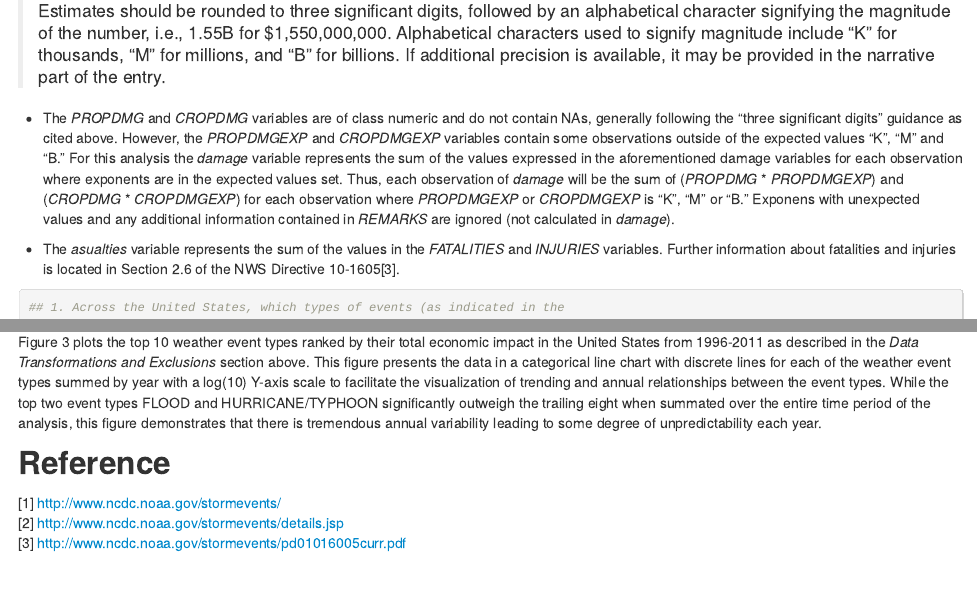
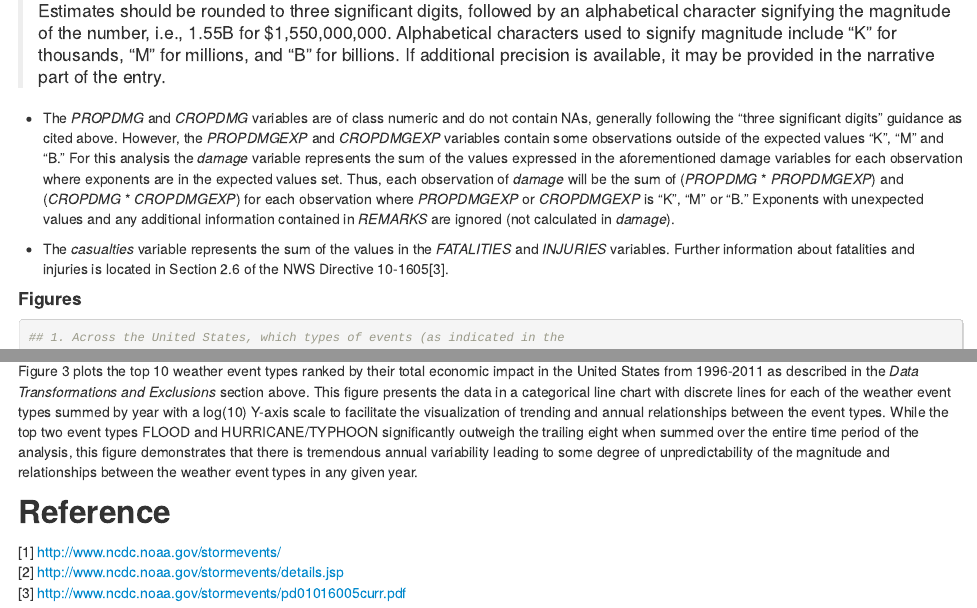
Before and after one commit to JRTheStudent/Reproducable-Research, an R Markdown document (Project2/NOAA_Storm_Database_Analysis.Rmd): the page in a window 1100 px wide, from 1830 px down, and a second part further down, joined at a grey line. The pictures show the output file Project2/NOAA_Storm_Database_Analysis.html that the author committed with the source, opened offline.

Commit message:
Final commit

````diff
--- a/Project2/NOAA_Storm_Database_Analysis.Rmd
+++ b/Project2/NOAA_Storm_Database_Analysis.Rmd
@@ -130,13 +130,15 @@ variable represents the sum of the values expressed in the aforementioned
 damage variables for each observation where exponents are in the expected values
 set. Thus, each observation of *damage* will be the sum of (*PROPDMG* *
 *PROPDMGEXP*) and (*CROPDMG* * *CROPDMGEXP*) for each observation where
-*PROPDMGEXP* or *CROPDMGEXP* is "K", "M" or "B."  Exponens with unexpected
+*PROPDMGEXP* or *CROPDMGEXP* is "K", "M" or "B."  Exponents with unexpected
 values and any additional information contained in *REMARKS* are ignored (not
 calculated in *damage*).
 
-- The *asualties* variable represents the sum of the values in the *FATALITIES*
+- The *casualties* variable represents the sum of the values in the *FATALITIES*
 and *INJURIES* variables. Further information about fatalities and injuries is
 located in Section 2.6 of the NWS Directive 10-1605[3].
+
+#### Figures
 
 ```{r "results1"}
 ## 1. Across the United States, which types of events (as indicated in the
@@ -262,9 +264,10 @@ data in a categorical line chart with discrete lines for each of the weather
 event types summed by year with a log(10) Y-axis scale to facilitate the
 visualization of trending and annual relationships between the event types.
 While the top two event types FLOOD and HURRICANE/TYPHOON significantly outweigh
-the trailing eight when summated over the entire time period of the analysis,
-this figure demonstrates that there is tremendous annual variability leading to
-some degree of unpredictability each year.
+the trailing eight when summed over the entire time period of the analysis, this
+figure demonstrates that there is tremendous annual variability leading to
+some degree of unpredictability of the magnitude and relationships between the
+weather event types in any given year.
 
 ## Reference
 [1] http://www.ncdc.noaa.gov/stormevents/
````
Also changed, not shown: Project2/NOAA_Storm_Database_Analysis.html, Project2/NOAA_Storm_Database_Analysis.md.
